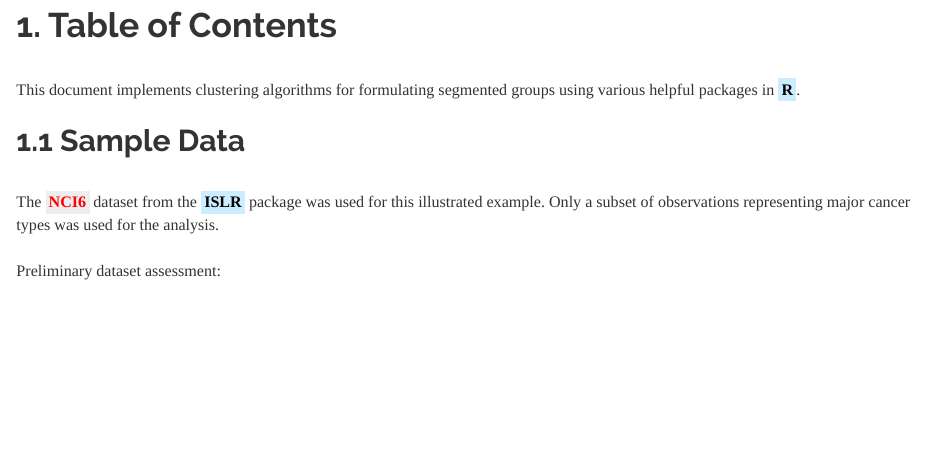
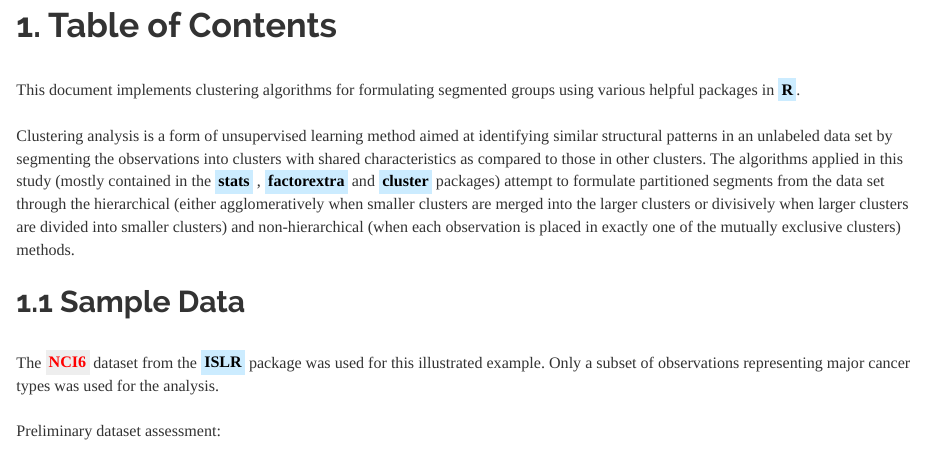
Before and after one commit to JohnPaulinePineda/Portfolio_Project_22, an R Markdown document (docs/index.Rmd): the page in a window 1100 px wide, from 540 px down. Rendered offline with R 4.5, knitr and Pandoc, with nearby package versions; some code elsewhere in the file could not run offline; a font, style sheet, LaTeX package, included part or bibliography that could not be used is replaced or left out; long lines of code are wrapped.

Commit message:
Formulated the HTML and RMD files
Formulated the HTML and RMD files

```diff
--- a/docs/index.Rmd
+++ b/docs/index.Rmd
@@ -17,6 +17,8 @@ knitr::opts_chunk$set(echo = TRUE, fig.width=15, fig.height=10)
 # **1. Table of Contents**
 |
 | This document implements clustering algorithms for formulating segmented groups using various helpful packages in <mark style="background-color: #CCECFF">**R**</mark>.
+|
+| Clustering analysis is a form of unsupervised learning method aimed at identifying similar structural patterns in an unlabeled data set by segmenting the observations into clusters with shared characteristics as compared to those in other clusters. The algorithms applied in this study (mostly contained in the <mark style="background-color: #CCECFF">**stats**</mark> , <mark style="background-color: #CCECFF">**factorextra**</mark> and <mark style="background-color: #CCECFF">**cluster**</mark> packages) attempt to formulate partitioned segments from the data set through the hierarchical (either agglomeratively when smaller clusters are merged into the larger clusters or divisively when larger clusters are divided into smaller clusters) and non-hierarchical (when each observation is placed in exactly one of the mutually exclusive clusters) methods.
 |
 ##  1.1 Sample Data
 |
```
